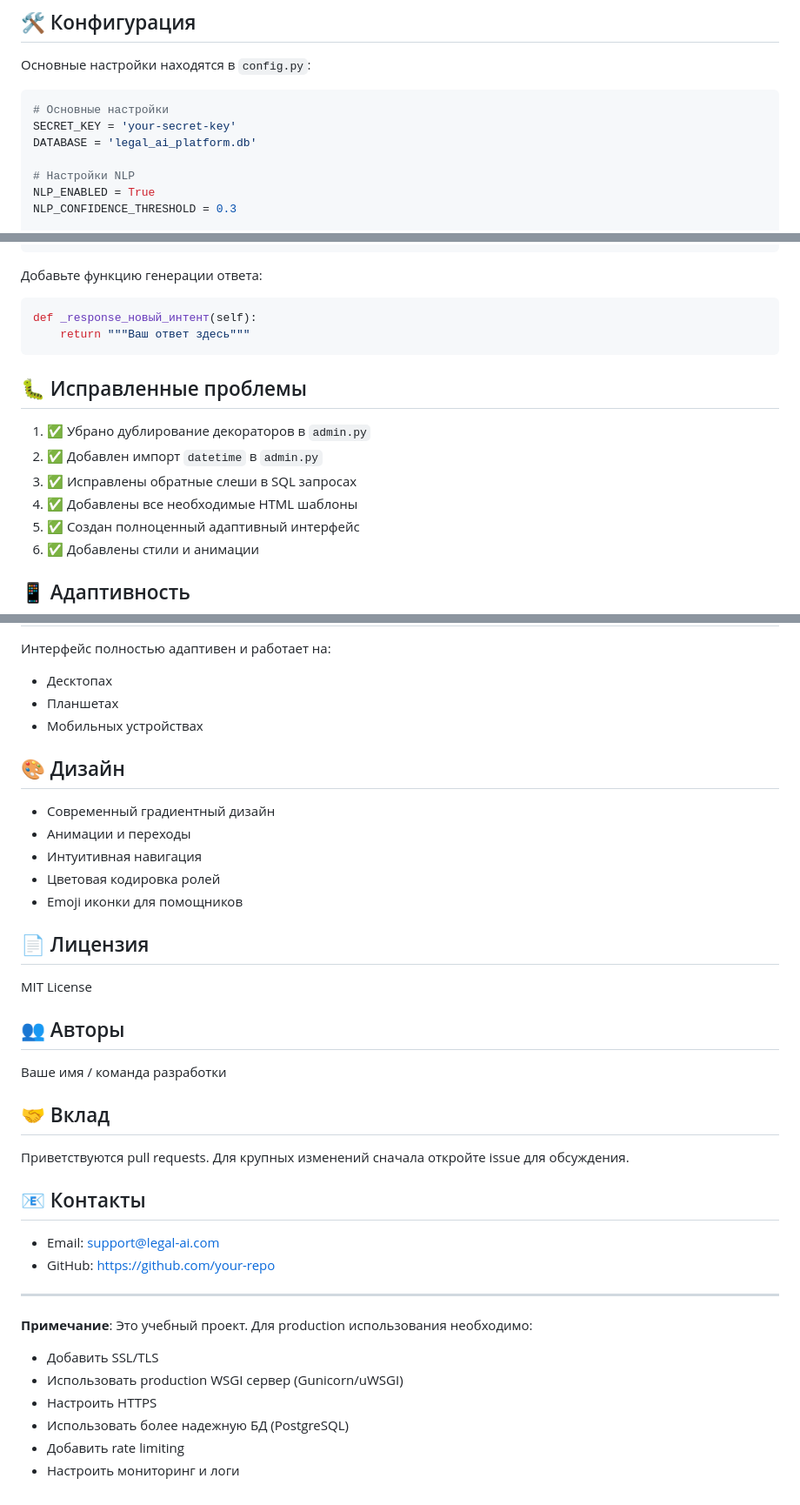
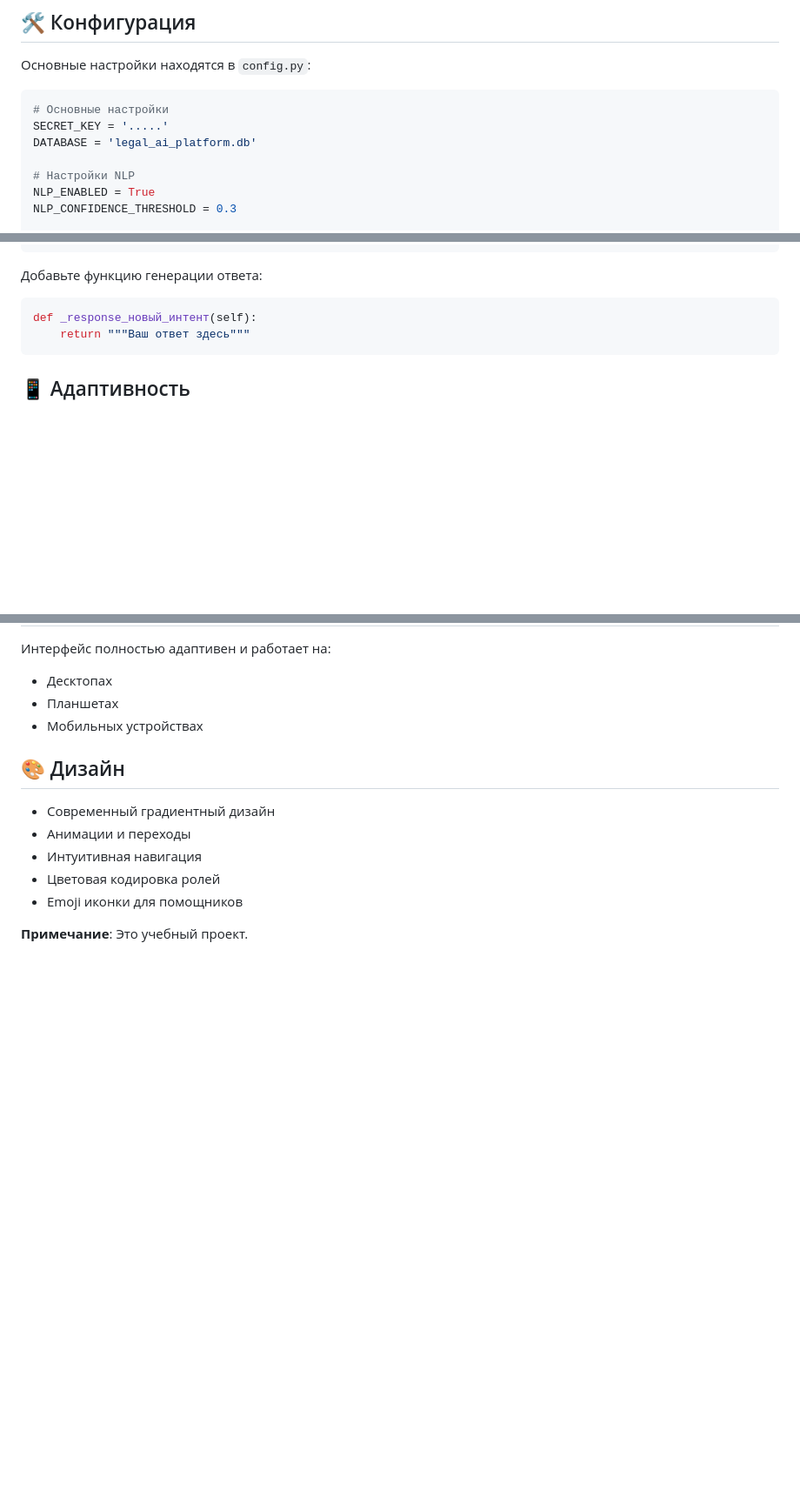
Before and after one commit to bachaa7/OMIS_6lab, a Markdown page: README.md, 3 parts joined by grey strips. Shown at 87% size. GitHub-like rendering; blank space fills up the shorter version.

````diff
--- a/README.md
+++ b/README.md
@@ -161,7 +160,7 @@ legal-ai-platform/
 
 ```python
 # Основные настройки
-SECRET_KEY = 'your-secret-key'
+SECRET_KEY = '.....'
 DATABASE = 'legal_ai_platform.db'
 
 # Настройки NLP
@@ -258,15 +257,6 @@ def _response_новый_интент(self):
     return """Ваш ответ здесь"""
 ```
 
-## 🐛 Исправленные проблемы
-
-1. ✅ Убрано дублирование декораторов в `admin.py`
-2. ✅ Добавлен импорт `datetime` в `admin.py`
-3. ✅ Исправлены обратные слеши в SQL запросах
-4. ✅ Добавлены все необходимые HTML шаблоны
-5. ✅ Создан полноценный адаптивный интерфейс
-6. ✅ Добавлены стили и анимации
-
 ## 📱 Адаптивность
 
 Интерфейс полностью адаптивен и работает на:
@@ -282,29 +272,5 @@ def _response_новый_интент(self):
 - Цветовая кодировка ролей
 - Emoji иконки для помощников
 
-## 📄 Лицензия
 
-MIT License
-
-## 👥 Авторы
-
-Ваше имя / команда разработки
-
-## 🤝 Вклад
-
-Приветствуются pull requests. Для крупных изменений сначала откройте issue для обсуждения.
-
-## 📧 Контакты
-
-- Email: support@legal-ai.com
-- GitHub: https://github.com/your-repo
-
----
-
-**Примечание**: Это учебный проект. Для production использования необходимо:
-- Добавить SSL/TLS
-- Использовать production WSGI сервер (Gunicorn/uWSGI)
-- Настроить HTTPS
-- Использовать более надежную БД (PostgreSQL)
-- Добавить rate limiting
-- Настроить мониторинг и логи
+**Примечание**: Это учебный проект.
````
Also changed, not shown: other parts of README.md (+2 -3 lines).
